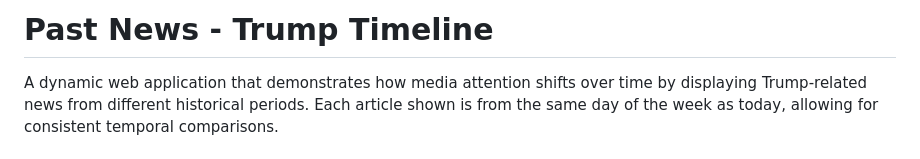
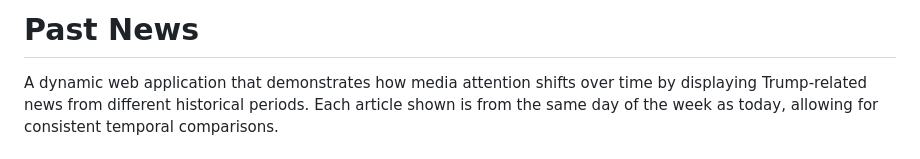
Before and after one commit to fedenanni/past_news, a Markdown page: README.md, the part around the change. Rendered like a GitHub page.

```diff
--- a/README.md
+++ b/README.md
@@ -1,4 +1,4 @@
-# Past News - Trump Timeline
+# Past News
 
 A dynamic web application that demonstrates how media attention shifts over time by displaying Trump-related news from different historical periods. Each article shown is from the same day of the week as today, allowing for consistent temporal comparisons.
 
```
